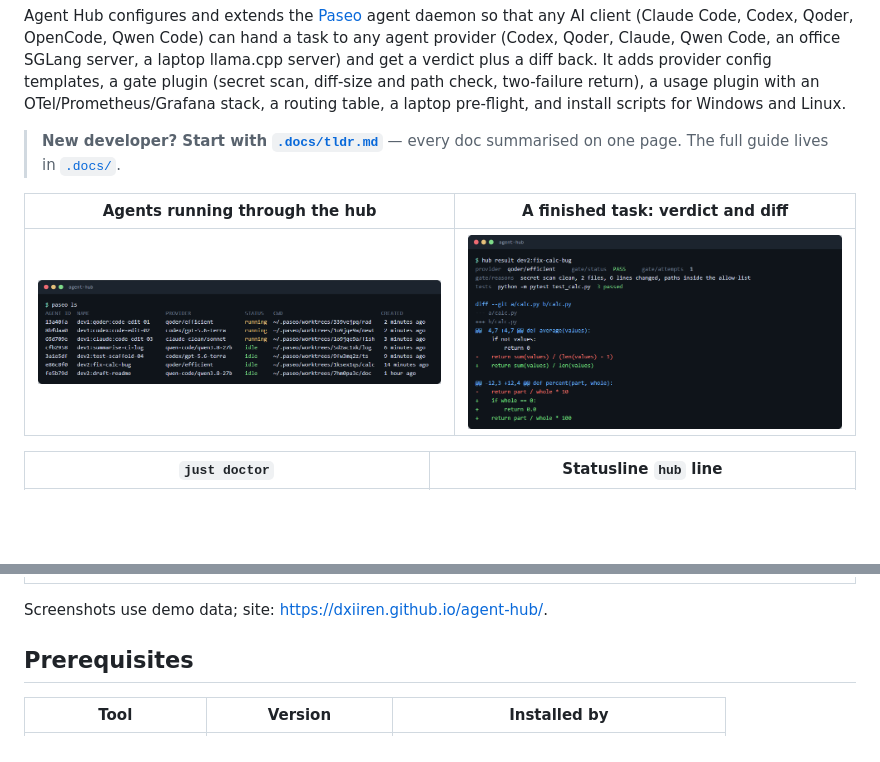
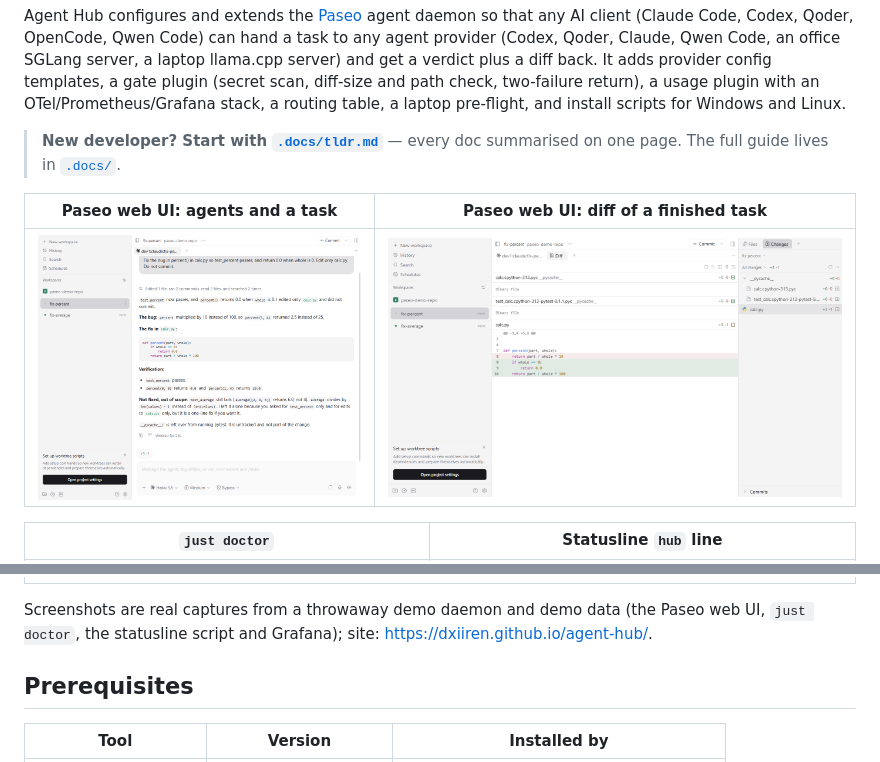
Before and after one commit to dxiiren/agent-hub, a Markdown page: README.md, 2 parts joined by grey strips. Drawn GitHub-style; pictures changed too: docs/images/agents.png, docs/images/task-result.png; blank space fills up the shorter version.

Commit message:
docs: replace mock agent screenshots with real Paseo web UI captures

```diff
--- a/README.md
+++ b/README.md
@@ -16,5 +16,5 @@ Agent Hub configures and extends the [Paseo](https://github.com/getpaseo/paseo)
 > **New developer? Start with [`.docs/tldr.md`](.docs/tldr.md)** — every doc summarised on one
 > page. The full guide lives in [`.docs/`](.docs/README.md).
 
-| Agents running through the hub | A finished task: verdict and diff |
+| Paseo web UI: agents and a task | Paseo web UI: diff of a finished task |
 | --- | --- |
@@ -28,7 +28,7 @@ Agent Hub configures and extends the [Paseo](https://github.com/getpaseo/paseo)
 | --- |
 | ![Grafana dashboard with tokens per provider, model and dev as bars, and a per-day stacked chart by provider](docs/images/grafana-usage.png) |
 
-Screenshots use demo data; site: https://dxiiren.github.io/agent-hub/.
+Screenshots are real captures from a throwaway demo daemon and demo data (the Paseo web UI, `just doctor`, the statusline script and Grafana); site: https://dxiiren.github.io/agent-hub/.
 
 ## Prerequisites
 
```
Also changed, not shown: other parts of README.md (+1 -1 lines), 1 other file.
